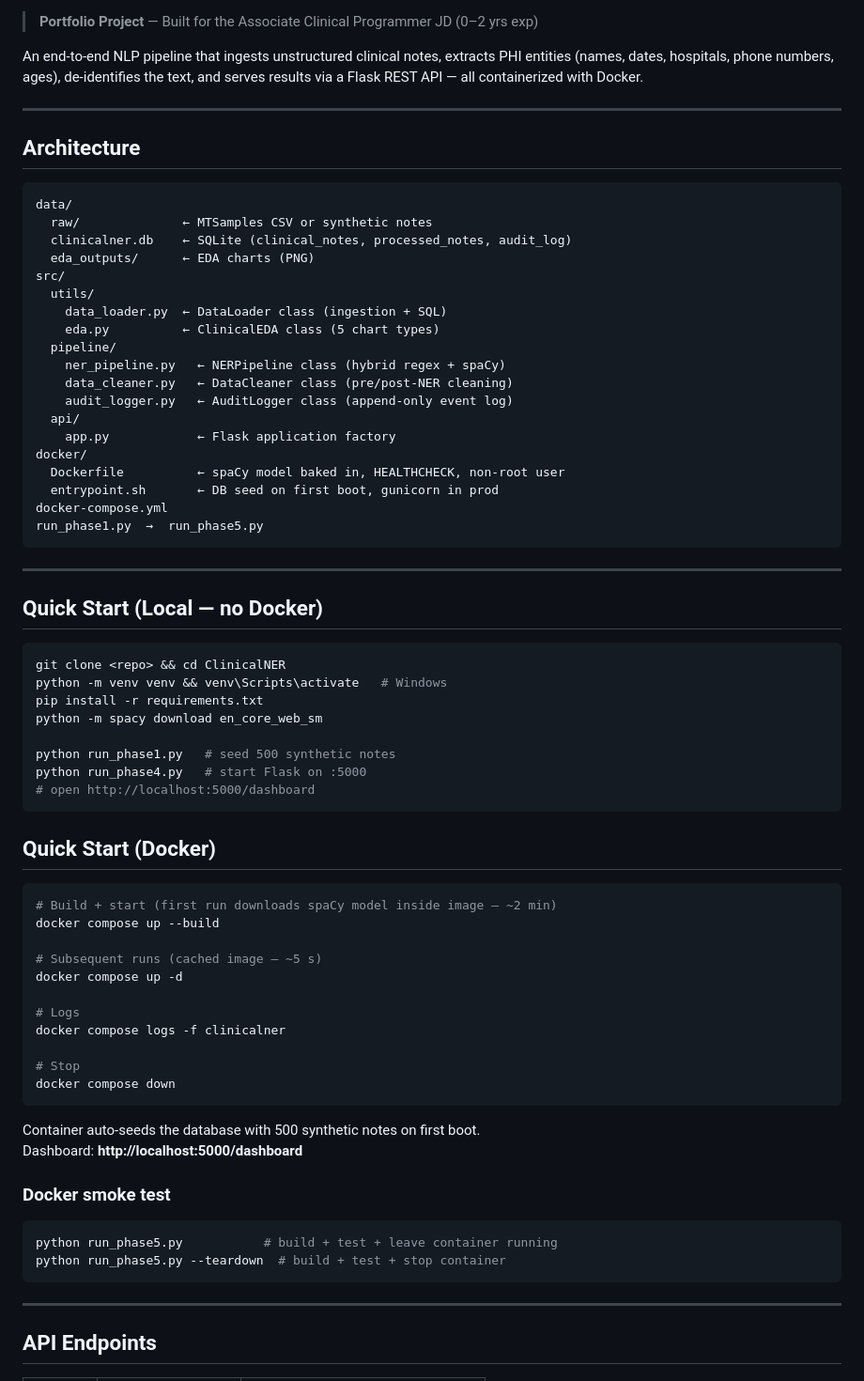
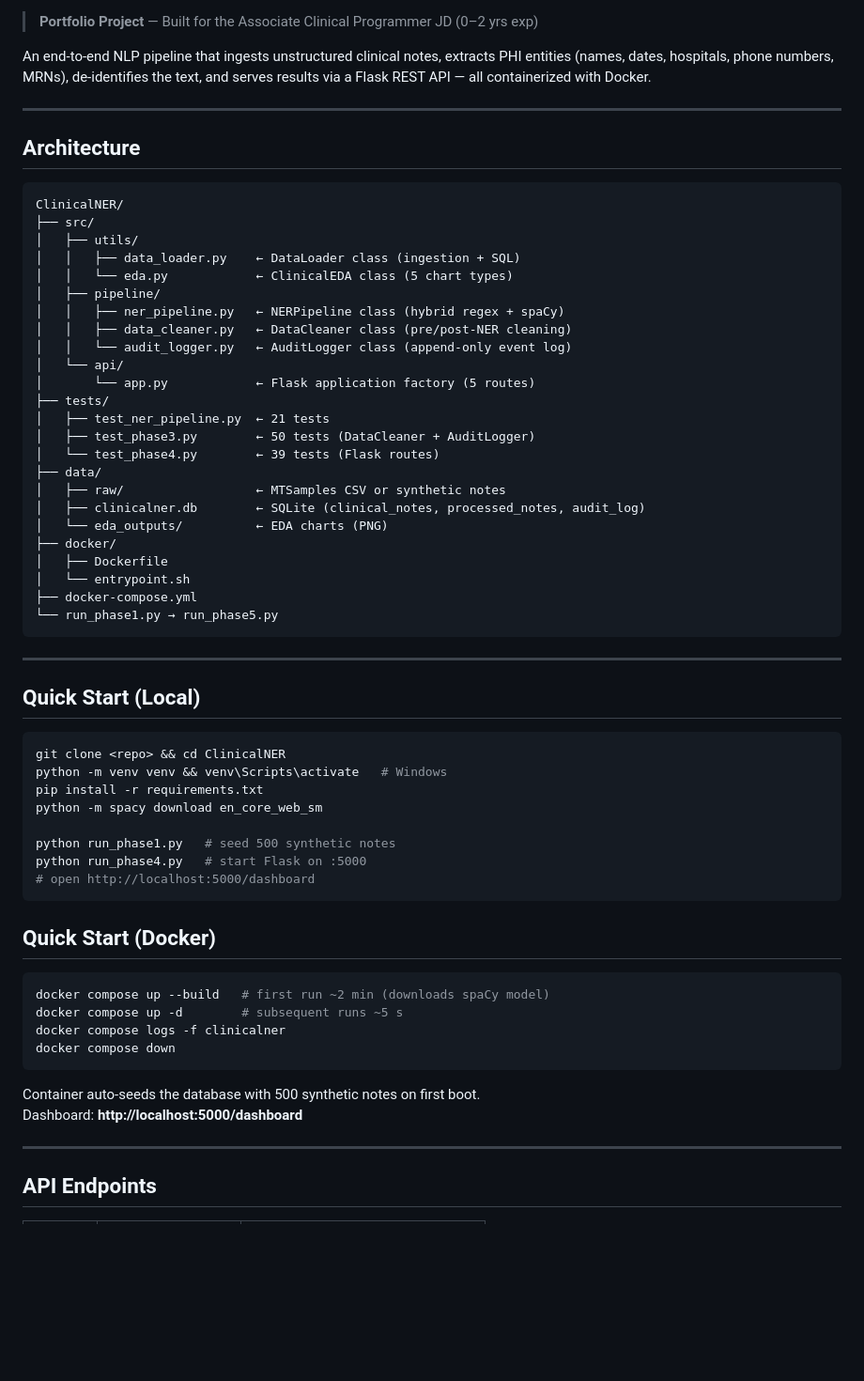
Before and after one commit to ansh-0069/ClinicalNER, a Markdown page: README.md, the part around one of its changes. Shown at 94% size. Rendered like a GitHub page; blank space fills up the shorter version.

````diff
--- a/README.md
+++ b/README.md
@@ -2,37 +9,42 @@
 
 > **Portfolio Project** — Built for the Associate Clinical Programmer JD (0–2 yrs exp)
 
-An end-to-end NLP pipeline that ingests unstructured clinical notes, extracts PHI entities (names, dates, hospitals, phone numbers, ages), de-identifies the text, and serves results via a Flask REST API — all containerized with Docker.
+An end-to-end NLP pipeline that ingests unstructured clinical notes, extracts PHI entities (names, dates, hospitals, phone numbers, MRNs), de-identifies the text, and serves results via a Flask REST API — all containerized with Docker.
 
 ---
 
 ## Architecture
 
 ```
-data/
-  raw/              ← MTSamples CSV or synthetic notes
-  clinicalner.db    ← SQLite (clinical_notes, processed_notes, audit_log)
-  eda_outputs/      ← EDA charts (PNG)
-src/
-  utils/
-    data_loader.py  ← DataLoader class (ingestion + SQL)
-    eda.py          ← ClinicalEDA class (5 chart types)
-  pipeline/
-    ner_pipeline.py   ← NERPipeline class (hybrid regex + spaCy)
-    data_cleaner.py   ← DataCleaner class (pre/post-NER cleaning)
-    audit_logger.py   ← AuditLogger class (append-only event log)
-  api/
-    app.py            ← Flask application factory
-docker/
-  Dockerfile          ← spaCy model baked in, HEALTHCHECK, non-root user
-  entrypoint.sh       ← DB seed on first boot, gunicorn in prod
-docker-compose.yml
-run_phase1.py  →  run_phase5.py
+ClinicalNER/
+├── src/
+│   ├── utils/
+│   │   ├── data_loader.py    ← DataLoader class (ingestion + SQL)
+│   │   └── eda.py            ← ClinicalEDA class (5 chart types)
+│   ├── pipeline/
+│   │   ├── ner_pipeline.py   ← NERPipeline class (hybrid regex + spaCy)
+│   │   ├── data_cleaner.py   ← DataCleaner class (pre/post-NER cleaning)
+│   │   └── audit_logger.py   ← AuditLogger class (append-only event log)
+│   └── api/
+│       └── app.py            ← Flask application factory (5 routes)
+├── tests/
+│   ├── test_ner_pipeline.py  ← 21 tests
+│   ├── test_phase3.py        ← 50 tests (DataCleaner + AuditLogger)
+│   └── test_phase4.py        ← 39 tests (Flask routes)
+├── data/
+│   ├── raw/                  ← MTSamples CSV or synthetic notes
+│   ├── clinicalner.db        ← SQLite (clinical_notes, processed_notes, audit_log)
+│   └── eda_outputs/          ← EDA charts (PNG)
+├── docker/
+│   ├── Dockerfile
+│   └── entrypoint.sh
+├── docker-compose.yml
+└── run_phase1.py → run_phase5.py
 ```
 
 ---
 
-## Quick Start (Local — no Docker)
+## Quick Start (Local)
 
 ```bash
 git clone <repo> && cd ClinicalNER
@@ -48,28 +60,14 @@ python run_phase4.py   # start Flask on :5000
 ## Quick Start (Docker)
 
 ```bash
-# Build + start (first run downloads spaCy model inside image — ~2 min)
-docker compose up --build
-
-# Subsequent runs (cached image — ~5 s)
-docker compose up -d
-
-# Logs
+docker compose up --build   # first run ~2 min (downloads spaCy model)
+docker compose up -d        # subsequent runs ~5 s
 docker compose logs -f clinicalner
-
-# Stop
 docker compose down
 ```
 
 Container auto-seeds the database with 500 synthetic notes on first boot.
 Dashboard: **http://localhost:5000/dashboard**
-
-### Docker smoke test
-
-```bash
-python run_phase5.py           # build + test + leave container running
-python run_phase5.py --teardown  # build + test + stop container
-```
 
 ---
 
````
Also changed, not shown: other parts of README.md (+54 -99 lines).
